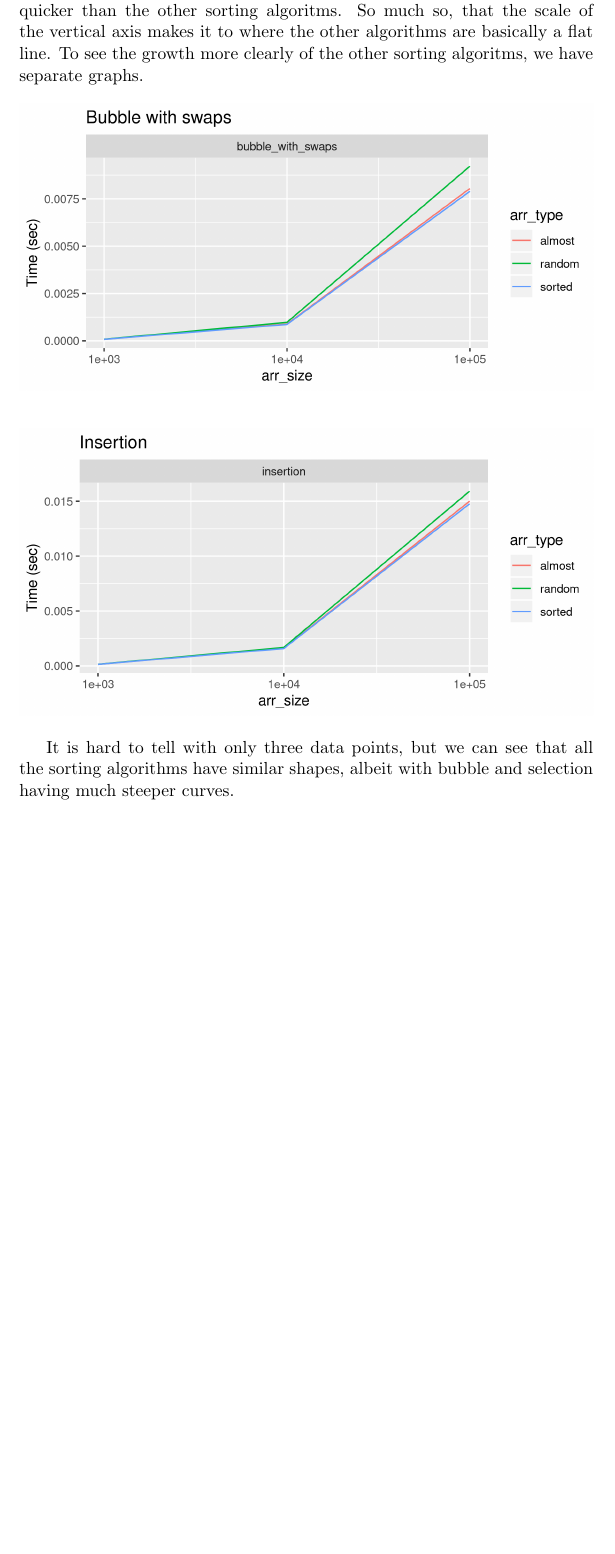
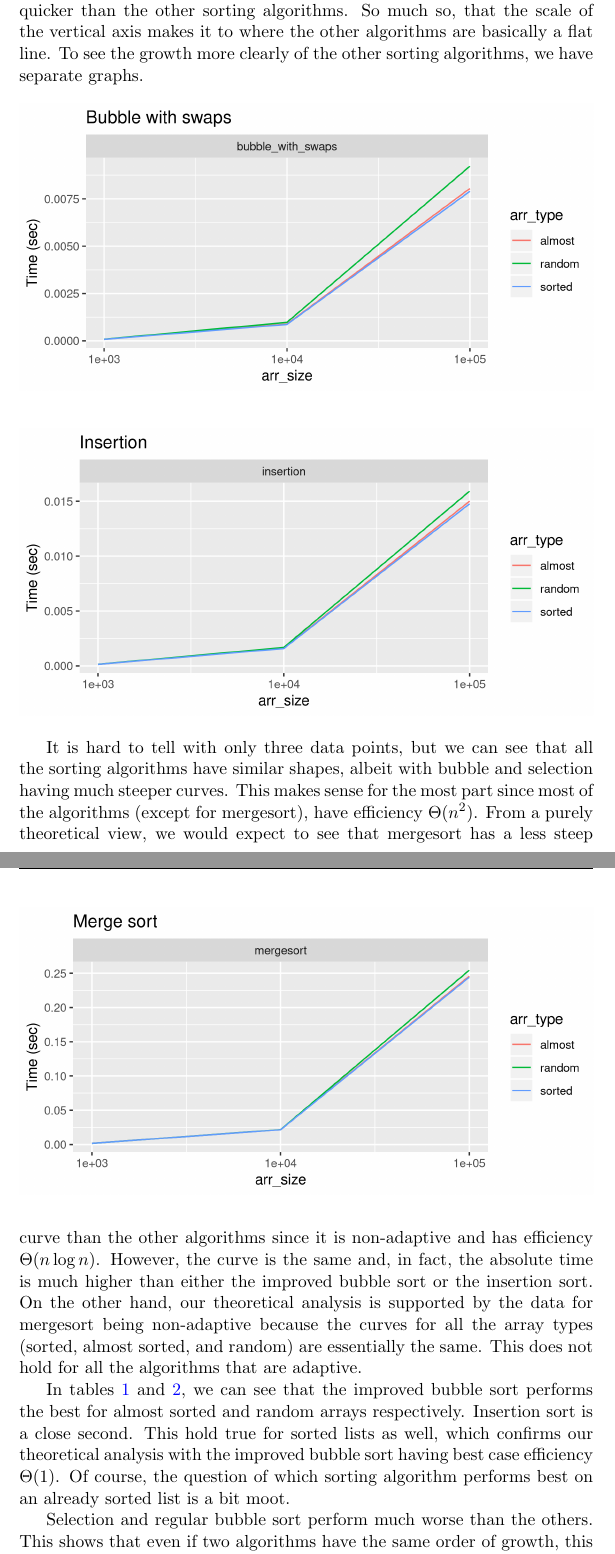
Before and after one commit to gwallace04/cs3130, a LaTeX document (projects/proj2/analysis.tex): part of page 2 of 3 before the commit and two parts of pages 2 and 3 of 4 after it, the two joined at a grey line, cut so that both start at the same text, the shorter picture padded with empty space. Compiled offline with pdfLaTeX.

Commit message:
Add tables and start of quick sort section

```diff
--- a/projects/proj2/analysis.tex
+++ b/projects/proj2/analysis.tex
@@ -71,9 +71,9 @@ We have the graphs from all the algoritms below.
 \end{figure}
 
 From the graphs we can see that bubble and selection sort grow much
-quicker than the other sorting algoritms. So much so, that the scale of the
+quicker than the other sorting algorithms. So much so, that the scale of the
 vertical axis makes it to where the other algorithms are basically a flat line.
-To see the growth more clearly of the other sorting algoritms, we have separate
+To see the growth more clearly of the other sorting algorithms, we have separate
 graphs.
 
 \begin{figure}[ht]
@@ -84,11 +84,30 @@ graphs.
   \includegraphics[width=\linewidth]{insertion.png}
 \end{figure}
 
-\begin{figure}[ht]
+\begin{figure}[t]
   \includegraphics[width=\linewidth]{mergesort.png}
 \end{figure}
 
+
 It is hard to tell with only three data points, but we can see that all the
 sorting algorithms have similar shapes, albeit with bubble and selection having
-much steeper curves.
+much steeper curves. This makes sense for the most part since most of the
+algorithms (except for mergesort), have efficiency \(\Theta(n^2)\). From a
+purely theoretical view, we would expect to see that mergesort has a less steep
+curve than the other algorithms since it is non-adaptive and has efficiency
+\(\Theta(n \log n)\). However, the curve is the same and, in fact, the absolute
+time is much higher than either the improved bubble sort or the insertion sort.
+On the other hand, our theoretical analysis is supported by the data for
+mergesort being non-adaptive because the curves for all the array types
+(sorted, almost sorted, and random) are essentially the same. This does not
+hold for all the algorithms that are adaptive.
 
+In tables \ref{table:almost} and \ref{table:random}, we can see that the
+improved bubble sort performs the best for almost sorted and random arrays
+respectively. Insertion sort is a close second. This hold true for sorted lists
+as well, which confirms our theoretical analysis with the improved bubble sort
+having best case efficiency \(\Theta(1)\). Of course, the question of which
+sorting algorithm performs best on an already sorted list is a bit moot.
+
+Selection and regular bubble sort perform much worse than the others. This
+shows that even if two algorithms have the same order of growth, this does not
```
Also changed, not shown: projects/proj2/analysis.pdf, projects/proj2/analysis.tex (42 more changed lines).
